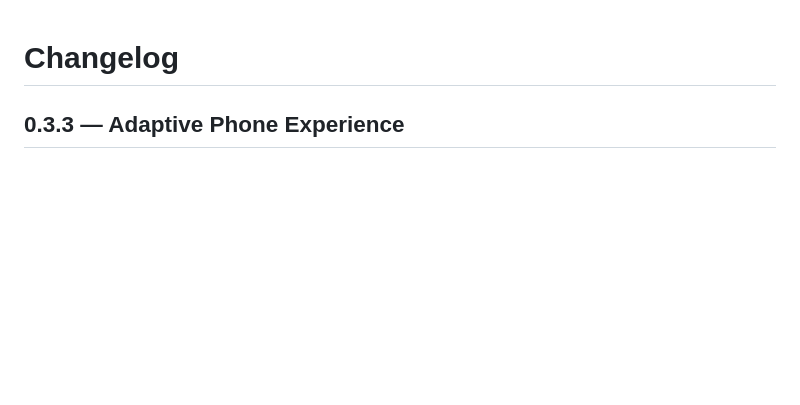
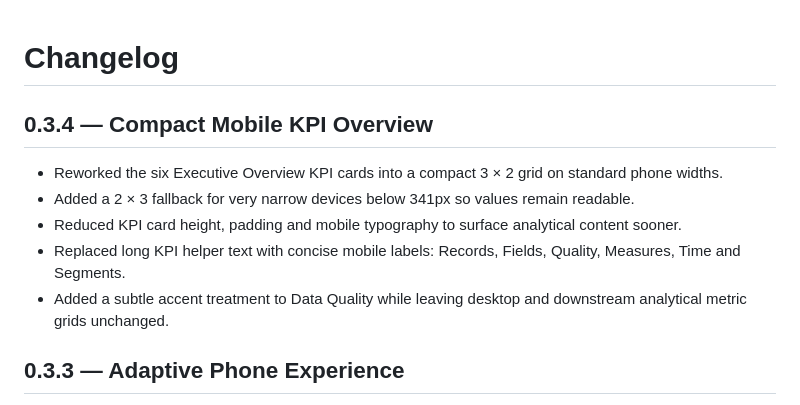
Before and after one commit to Utpal-Mishra/PRISM, a Markdown page: CHANGELOG.md, the part around the change. GitHub-like rendering; blank space fills up the shorter version.

Commit message:
Document compact mobile KPI update

```diff
--- a/CHANGELOG.md
+++ b/CHANGELOG.md
@@ -1,4 +1,12 @@
 # Changelog
+
+## 0.3.4 — Compact Mobile KPI Overview
+
+- Reworked the six Executive Overview KPI cards into a compact 3 × 2 grid on standard phone widths.
+- Added a 2 × 3 fallback for very narrow devices below 341px so values remain readable.
+- Reduced KPI card height, padding and mobile typography to surface analytical content sooner.
+- Replaced long KPI helper text with concise mobile labels: Records, Fields, Quality, Measures, Time and Segments.
+- Added a subtle accent treatment to Data Quality while leaving desktop and downstream analytical metric grids unchanged.
 
 ## 0.3.3 — Adaptive Phone Experience
 
```
